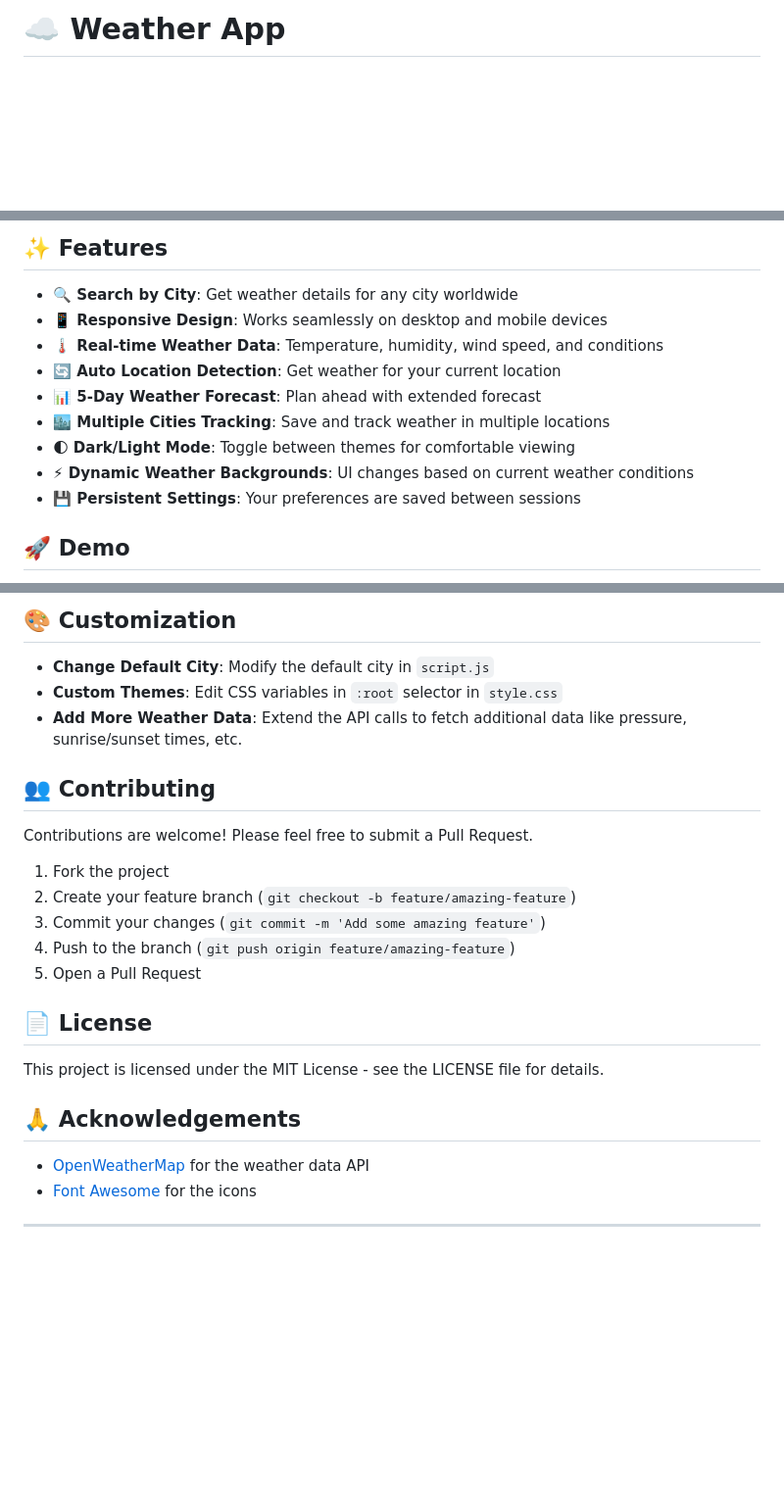
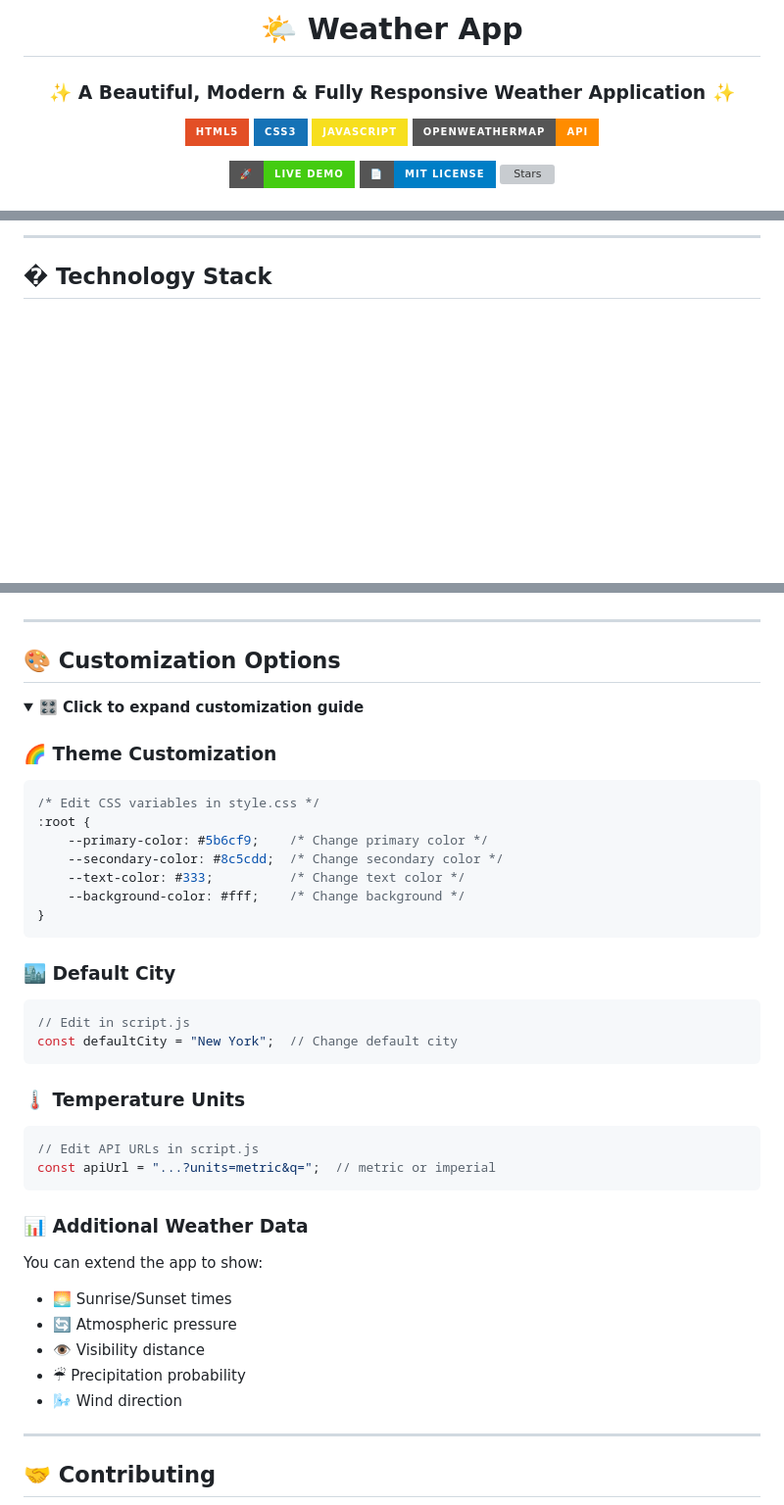
Before and after one commit to Priyanshu84iya/Weather-App, a Markdown page: README.md, 3 parts joined by grey strips. Shown: that part at 98% size. Drawn GitHub-style; folded sections open; badges without logos; blank space fills up the shorter version; grey boxes are pictures that could not be loaded.

````diff
--- a/README.md
+++ b/README.md
@@ -1 +1,15 @@
-# ☁️ Weather App
+<div align="center">
+
+# 🌤️ Weather App
+
+### ✨ A Beautiful, Modern & Fully Responsive Weather Application ✨
+
+[![HTML5](https://img.shields.io/badge/HTML5-E34F26?style=for-the-badge&logo=html5&logoColor=white)](https://developer.mozilla.org/en-US/docs/Web/HTML)
+[![CSS3](https://img.shields.io/badge/CSS3-1572B6?style=for-the-badge&logo=css3&logoColor=white)](https://developer.mozilla.org/en-US/docs/Web/CSS)
+[![JavaScript](https://img.shields.io/badge/JavaScript-F7DF1E?style=for-the-badge&logo=javascript&logoColor=black)](https://developer.mozilla.org/en-US/docs/Web/JavaScript)
+[![OpenWeatherMap](https://img.shields.io/badge/OpenWeatherMap-API-FF8C00?style=for-the-badge&logo=openweathermap&logoColor=white)](https://openweathermap.org/api)
+
+[![Live Demo](https://img.shields.io/badge/🚀-Live%20Demo-success?style=for-the-badge)](https://your-demo-link.com)
+[![License](https://img.shields.io/badge/📄-MIT%20License-blue?style=for-the-badge)](LICENSE)
+[![Stars](https://img.shields.io/github/stars/Priyanshu84iya/weather-app?style=for-the-badge&color=yellow)](https://github.com/username/weather-app/stargazers)
+
@@ -14,17 +70,7 @@
 </div>
 
-## ✨ Features
+---
 
-- **🔍 Search by City**: Get weather details for any city worldwide
-- **📱 Responsive Design**: Works seamlessly on desktop and mobile devices
-- **🌡️ Real-time Weather Data**: Temperature, humidity, wind speed, and conditions
-- **🔄 Auto Location Detection**: Get weather for your current location
-- **📊 5-Day Weather Forecast**: Plan ahead with extended forecast
-- **🏙️ Multiple Cities Tracking**: Save and track weather in multiple locations
-- **🌓 Dark/Light Mode**: Toggle between themes for comfortable viewing
-- **⚡ Dynamic Weather Backgrounds**: UI changes based on current weather conditions
-- **💾 Persistent Settings**: Your preferences are saved between sessions
-
-## 🚀 Demo
+## �️ **Technology Stack**
 
 <div align="center">
@@ -125,28 +159,47 @@ Weather App/
-## 🎨 Customization
-
-- **Change Default City**: Modify the default city in `script.js`
-- **Custom Themes**: Edit CSS variables in `:root` selector in `style.css`
-- **Add More Weather Data**: Extend the API calls to fetch additional data like pressure, sunrise/sunset times, etc.
-
-## 👥 Contributing
-
-Contributions are welcome! Please feel free to submit a Pull Request.
-
-1. Fork the project
-2. Create your feature branch (`git checkout -b feature/amazing-feature`)
-3. Commit your changes (`git commit -m 'Add some amazing feature'`)
-4. Push to the branch (`git push origin feature/amazing-feature`)
-5. Open a Pull Request
-
-## 📄 License
-
-This project is licensed under the MIT License - see the LICENSE file for details.
-
-## 🙏 Acknowledgements
-
-- [OpenWeatherMap](https://openweathermap.org/) for the weather data API
-- [Font Awesome](https://fontawesome.com/) for the icons
+</div>
 
 ---
 
+## 🎨 **Customization Options**
+
+<details>
+<summary><b>🎛️ Click to expand customization guide</b></summary>
+
+### 🌈 **Theme Customization**
+```css
+/* Edit CSS variables in style.css */
+:root {
+    --primary-color: #5b6cf9;    /* Change primary color */
+    --secondary-color: #8c5cdd;  /* Change secondary color */
+    --text-color: #333;          /* Change text color */
+    --background-color: #fff;    /* Change background */
+}
+```
+
+### 🏙️ **Default City**
+```javascript
+// Edit in script.js
+const defaultCity = "New York";  // Change default city
+```
+
+### 🌡️ **Temperature Units**
+```javascript
+// Edit API URLs in script.js
+const apiUrl = "...?units=metric&q=";  // metric or imperial
+```
+
+### 📊 **Additional Weather Data**
+You can extend the app to show:
+- 🌅 Sunrise/Sunset times
+- 🔄 Atmospheric pressure
+- 👁️ Visibility distance
+- ☔ Precipitation probability
+- 🌬️ Wind direction
+
+</details>
+
+---
+
+## 🤝 **Contributing**
+
 <div align="center">
````
Also changed, not shown: other parts of README.md (+197 -81 lines).
